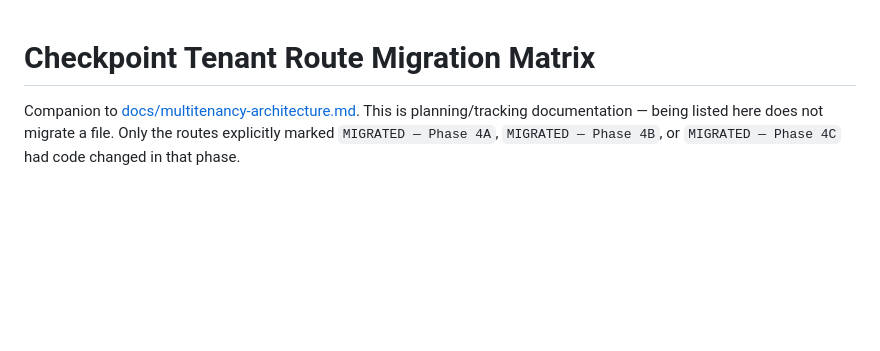
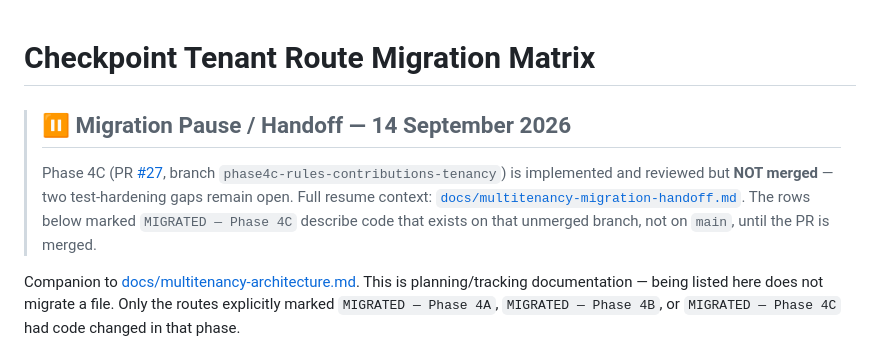
Before and after one commit to jkidune/checkpoint-dashboard, a Markdown page: docs/tenant-route-migration.md, the part around the change. Rendered like a GitHub page; blank space fills up the shorter version.

```diff
--- a/docs/tenant-route-migration.md
+++ b/docs/tenant-route-migration.md
@@ -1,4 +1,8 @@
 # Checkpoint Tenant Route Migration Matrix
+
+> ## ⏸ Migration Pause / Handoff — 14 September 2026
+>
+> Phase 4C (PR [#27](https://github.com/jkidune/checkpoint-dashboard/pull/27), branch `phase4c-rules-contributions-tenancy`) is implemented and reviewed but **NOT merged** — two test-hardening gaps remain open. Full resume context: [`docs/multitenancy-migration-handoff.md`](./multitenancy-migration-handoff.md). The rows below marked `MIGRATED — Phase 4C` describe code that exists on that unmerged branch, not on `main`, until the PR is merged.
 
 Companion to [docs/multitenancy-architecture.md](./multitenancy-architecture.md). This is planning/tracking documentation — being listed here does not migrate a file. Only the routes explicitly marked `MIGRATED — Phase 4A`, `MIGRATED — Phase 4B`, or `MIGRATED — Phase 4C` had code changed in that phase.
 
```
Also changed, not shown: docs/multitenancy-architecture.md (+11 -0 lines), docs/multitenancy-migration-handoff.md (added, +161 -0 lines).
